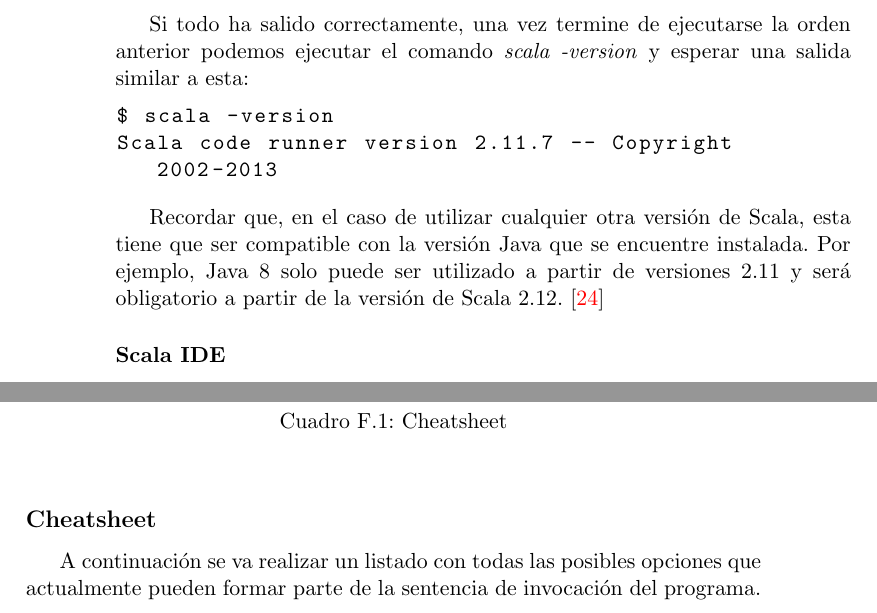
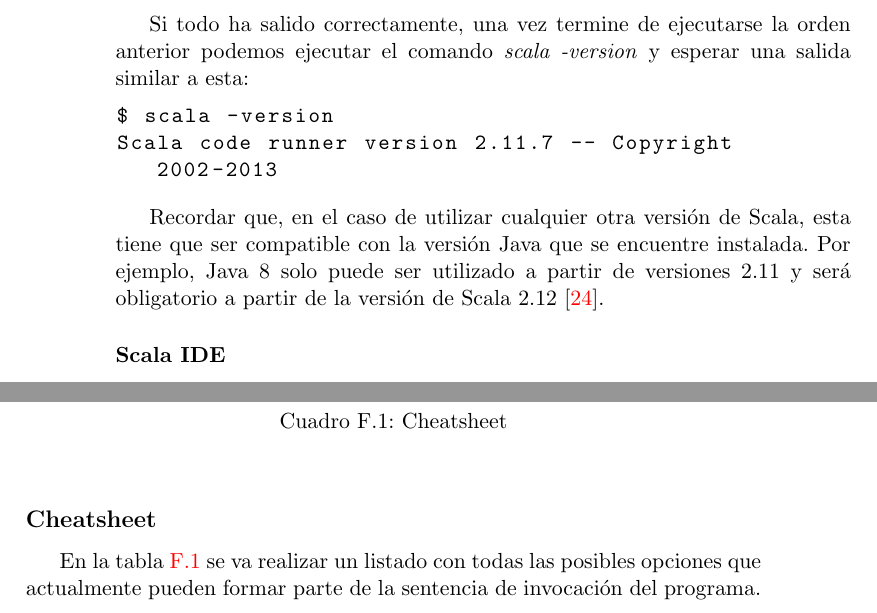
Before and after one commit to AlexGonRo/Instance-Selection-Algorithms-Spark, a LaTeX book (Documentación/anexos.tex, which reads Documentación/tex/D_Manual_programador.tex, Documentación/tex/F_Manual_usuario.tex): two parts of pages 44 and 95 of 99, joined at a grey line, cut so that both start at the same text. Compiled offline with pdfLaTeX.

Commit message:
-31 Corregidas un par de lineas

```diff
--- a/Documentación/tex/D_Manual_programador.tex
+++ b/Documentación/tex/D_Manual_programador.tex
@@ -111,7 +111,7 @@ $ scala -version
 Scala code runner version 2.11.7 -- Copyright 2002-2013
 \end{lstlisting}
 
-Recordar que, en el caso de utilizar cualquier otra versión de Scala, esta tiene que ser compatible con la versión Java que se encuentre instalada. Por ejemplo, Java 8 solo puede ser utilizado a partir de versiones 2.11 y será obligatorio a partir de la versión de Scala 2.12. \cite{Scala2.12Roadmap}
+Recordar que, en el caso de utilizar cualquier otra versión de Scala, esta tiene que ser compatible con la versión Java que se encuentre instalada. Por ejemplo, Java 8 solo puede ser utilizado a partir de versiones 2.11 y será obligatorio a partir de la versión de Scala 2.12 \cite{Scala2.12Roadmap}.
 
 \subsubsection{Scala IDE}
 
--- a/Documentación/tex/F_Manual_usuario.tex
+++ b/Documentación/tex/F_Manual_usuario.tex
@@ -470,7 +470,7 @@ $ cat /tmp/nombre_tarea/results/nombre_fichero_resultados
 \end{lstlisting}
 
 \subsection{Cheatsheet}\label{subsec:cheatsheet}
-A continuación se va realizar un listado con todas las posibles opciones que actualmente pueden formar parte de la sentencia de invocación del programa.
+En la tabla \ref{tabla:cheatsheet} se va realizar un listado con todas las posibles opciones que actualmente pueden formar parte de la sentencia de invocación del programa.
 
  \begin{table}
   \begin{center}
```
Also changed, not shown: Documentación/tex/E_Pruebas.tex (+1 -1 lines), Documentación/anexos.pdf.
